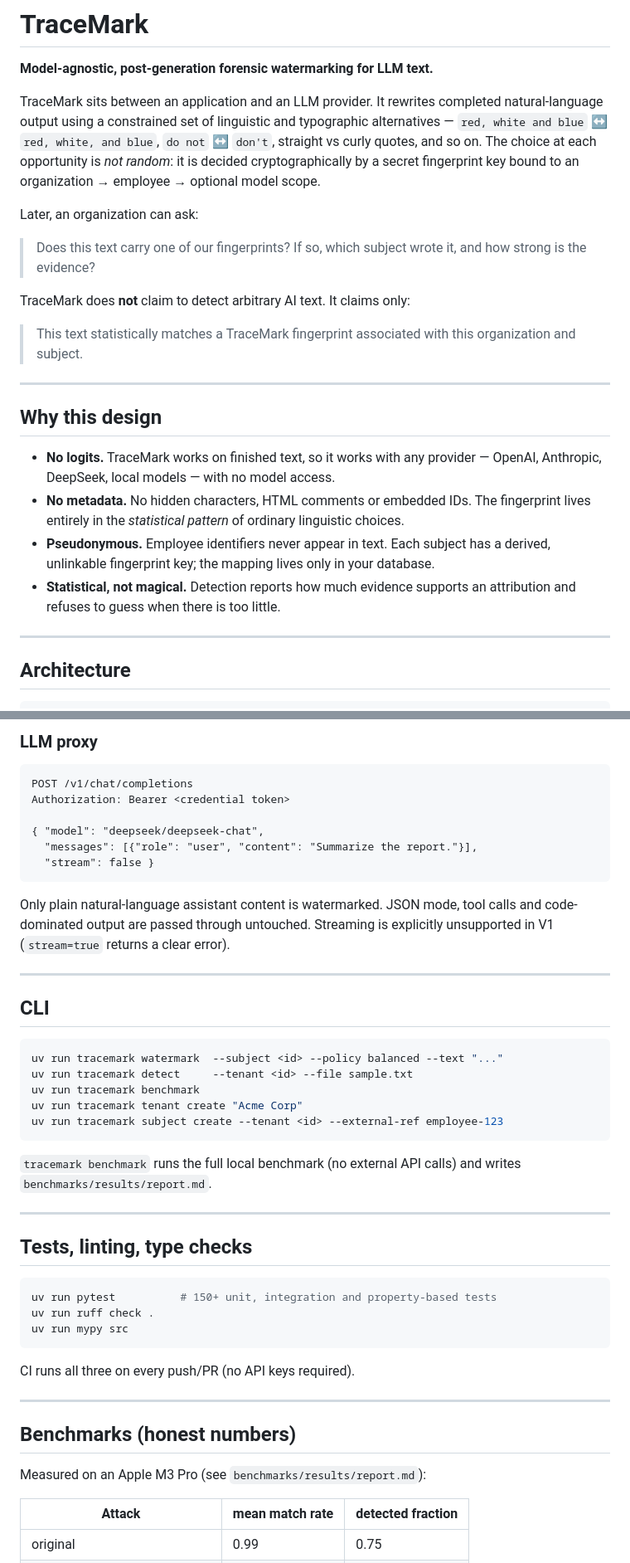
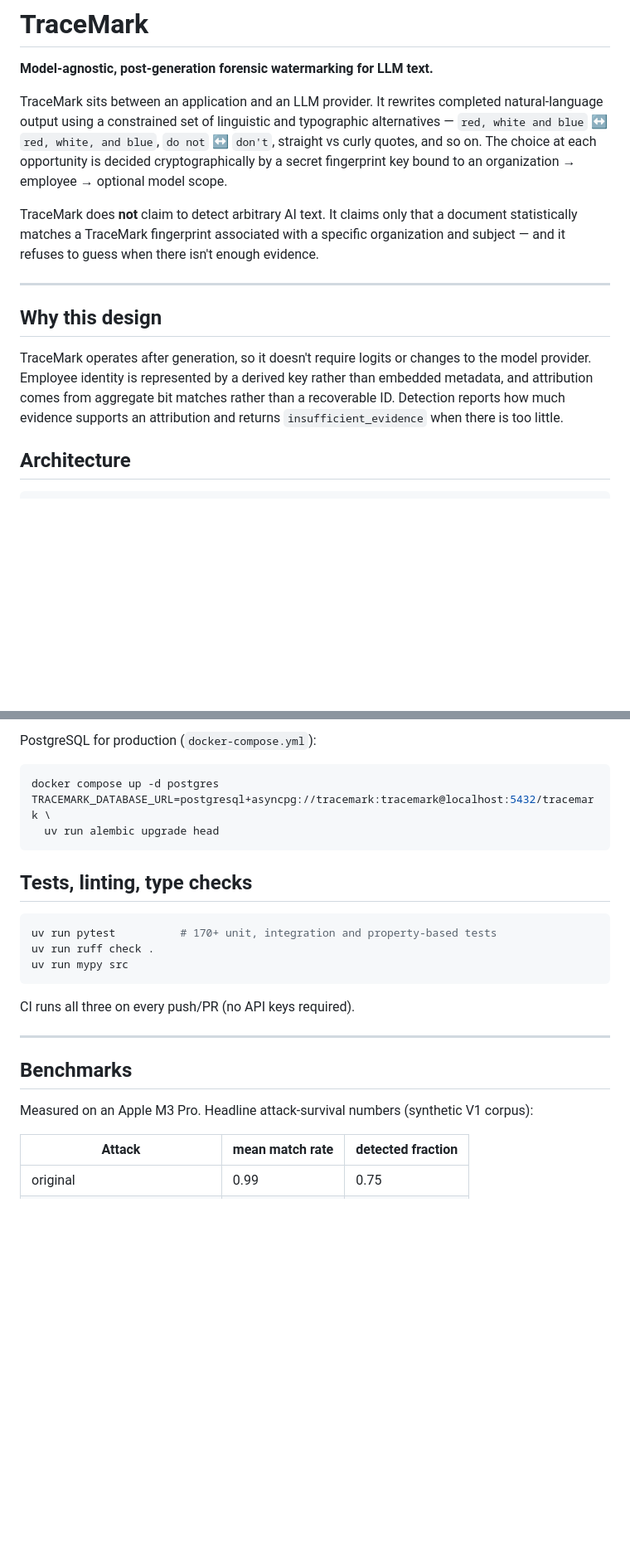
Before and after one commit to colesnic/trace-mark, a Markdown page: README.md, 2 parts joined by grey strips. Shown at 83% size. Drawn GitHub-style; blank space fills up the shorter version.

````diff
--- a/README.md
+++ b/README.md
@@ -6,35 +6,24 @@ TraceMark sits between an application and an LLM provider. It rewrites
 completed natural-language output using a constrained set of linguistic and
 typographic alternatives — `red, white and blue` ↔ `red, white, and blue`,
 `do not` ↔ `don't`, straight vs curly quotes, and so on. The choice at each
-opportunity is *not random*: it is decided cryptographically by a secret
-fingerprint key bound to an organization → employee → optional model scope.
+opportunity is decided cryptographically by a secret fingerprint key bound to
+an organization → employee → optional model scope.
 
-Later, an organization can ask:
-
-> Does this text carry one of our fingerprints? If so, which subject wrote
-> it, and how strong is the evidence?
-
-TraceMark does **not** claim to detect arbitrary AI text. It claims only:
-
-> This text statistically matches a TraceMark fingerprint associated with
-> this organization and subject.
+TraceMark does **not** claim to detect arbitrary AI text. It claims only that
+a document statistically matches a TraceMark fingerprint associated with a
+specific organization and subject — and it refuses to guess when there isn't
+enough evidence.
 
 ---
 
 ## Why this design
 
-- **No logits.** TraceMark works on finished text, so it works with any
-  provider — OpenAI, Anthropic, DeepSeek, local models — with no model access.
-- **No metadata.** No hidden characters, HTML comments or embedded IDs. The
-  fingerprint lives entirely in the *statistical pattern* of ordinary
-  linguistic choices.
-- **Pseudonymous.** Employee identifiers never appear in text. Each subject
-  has a derived, unlinkable fingerprint key; the mapping lives only in your
-  database.
-- **Statistical, not magical.** Detection reports how much evidence supports
-  an attribution and refuses to guess when there is too little.
-
----
+TraceMark operates after generation, so it doesn't require logits or changes
+to the model provider. Employee identity is represented by a derived key
+rather than embedded metadata, and attribution comes from aggregate bit
+matches rather than a recoverable ID. Detection reports how much evidence
+supports an attribution and returns `insufficient_evidence` when there is too
+little.
 
 ## Architecture
 
@@ -163,39 +102,15 @@ Authorization: Bearer <admin token>
-### LLM proxy
-
-```http
-POST /v1/chat/completions
-Authorization: Bearer <credential token>
-
-{ "model": "deepseek/deepseek-chat",
-  "messages": [{"role": "user", "content": "Summarize the report."}],
-  "stream": false }
-```
-
-Only plain natural-language assistant content is watermarked. JSON mode, tool
-calls and code-dominated output are passed through untouched. Streaming is
-explicitly unsupported in V1 (`stream=true` returns a clear error).
-
----
-
-## CLI
+PostgreSQL for production (`docker-compose.yml`):
 
 ```bash
-uv run tracemark watermark  --subject <id> --policy balanced --text "..."
-uv run tracemark detect     --tenant <id> --file sample.txt
-uv run tracemark benchmark
-uv run tracemark tenant create "Acme Corp"
-uv run tracemark subject create --tenant <id> --external-ref employee-123
+docker compose up -d postgres
+TRACEMARK_DATABASE_URL=postgresql+asyncpg://tracemark:tracemark@localhost:5432/tracemark \
+  uv run alembic upgrade head
 ```
-
-`tracemark benchmark` runs the full local benchmark (no external API calls)
-and writes `benchmarks/results/report.md`.
-
----
 
 ## Tests, linting, type checks
 
 ```bash
-uv run pytest          # 150+ unit, integration and property-based tests
+uv run pytest          # 170+ unit, integration and property-based tests
 uv run ruff check .
 uv run mypy src
 ```
@@ -204,9 +119,10 @@ CI runs all three on every push/PR (no API keys required).
 
 ---
 
-## Benchmarks (honest numbers)
+## Benchmarks
 
-Measured on an Apple M3 Pro (see `benchmarks/results/report.md`):
+Measured on an Apple M3 Pro. Headline attack-survival numbers (synthetic V1
+corpus):
 
 | Attack | mean match rate | detected fraction |
 |--------|-----------------|-------------------|
````
Also changed, not shown: other parts of README.md (+37 -107 lines).
